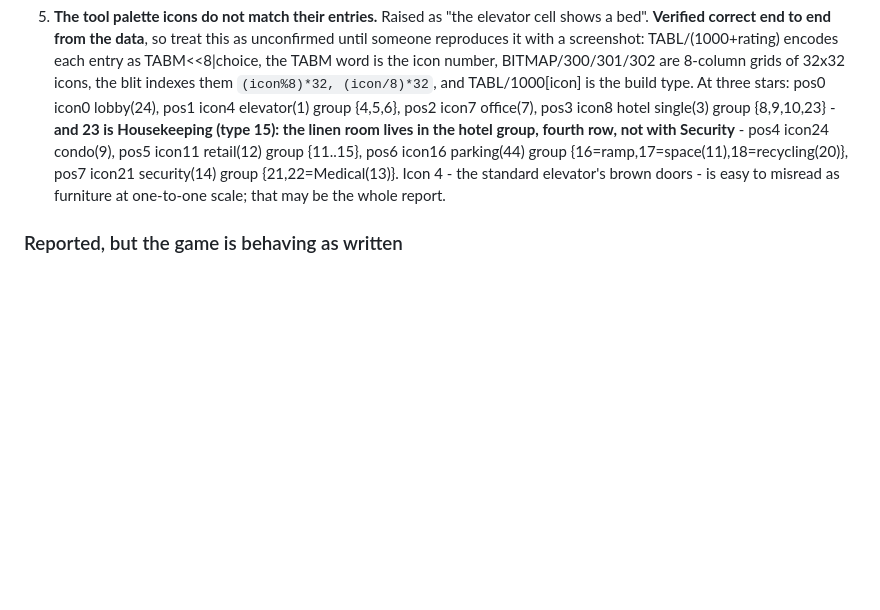
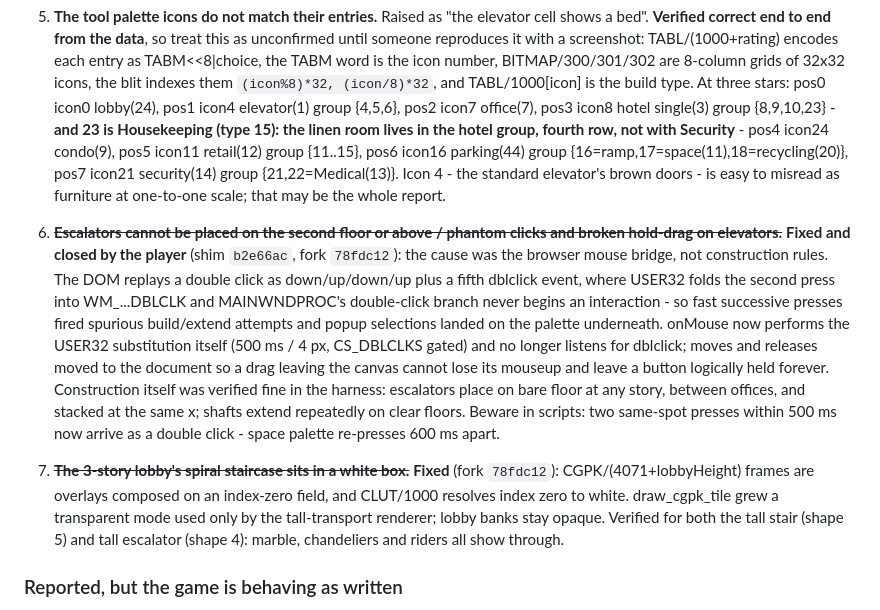
Before and after one commit to yomei-o/simtower_wasm, a Markdown page: RESUME.md, the part around the change. GitHub-like rendering; blank space fills up the shorter version.

Commit message:
RESUME: close the escalator/input and spiral-staircase reports
Both confirmed fixed by the player on build b2e66ac.

Co-Authored-By: Claude Opus 5 (1M context) <noreply@anthropic.com>

```diff
--- a/RESUME.md
+++ b/RESUME.md
@@ -482,6 +482,31 @@ of these so far looked like a different bug from the one it was.
    {21,22=Medical(13)}.  Icon 4 - the standard elevator's brown doors - is easy
    to misread as furniture at one-to-one scale; that may be the whole report.
 
+6. ~~**Escalators cannot be placed on the second floor or above / phantom
+   clicks and broken hold-drag on elevators.**~~ **Fixed and closed by the
+   player** (shim `b2e66ac`, fork `78fdc12`): the cause was the browser mouse
+   bridge, not construction rules.  The DOM replays a double click as
+   down/up/down/up plus a fifth dblclick event, where USER32 folds the second
+   press into WM_...DBLCLK and MAINWNDPROC's double-click branch never begins
+   an interaction - so fast successive presses fired spurious build/extend
+   attempts and popup selections landed on the palette underneath.  onMouse
+   now performs the USER32 substitution itself (500 ms / 4 px, CS_DBLCLKS
+   gated) and no longer listens for dblclick; moves and releases moved to the
+   document so a drag leaving the canvas cannot lose its mouseup and leave a
+   button logically held forever.  Construction itself was verified fine in
+   the harness: escalators place on bare floor at any story, between offices,
+   and stacked at the same x; shafts extend repeatedly on clear floors.
+   Beware in scripts: two same-spot presses within 500 ms now arrive as a
+   double click - space palette re-presses 600 ms apart.
+
+7. ~~**The 3-story lobby's spiral staircase sits in a white box.**~~ **Fixed**
+   (fork `78fdc12`): CGPK/(4071+lobbyHeight) frames are overlays composed on
+   an index-zero field, and CLUT/1000 resolves index zero to white.
+   draw_cgpk_tile grew a transparent mode used only by the tall-transport
+   renderer; lobby banks stay opaque.  Verified for both the tall stair
+   (shape 5) and tall escalator (shape 4): marble, chandeliers and riders all
+   show through.
+
 ### Reported, but the game is behaving as written
 
 Worth confirming against the original before "fixing" any of them. Most do say
```
